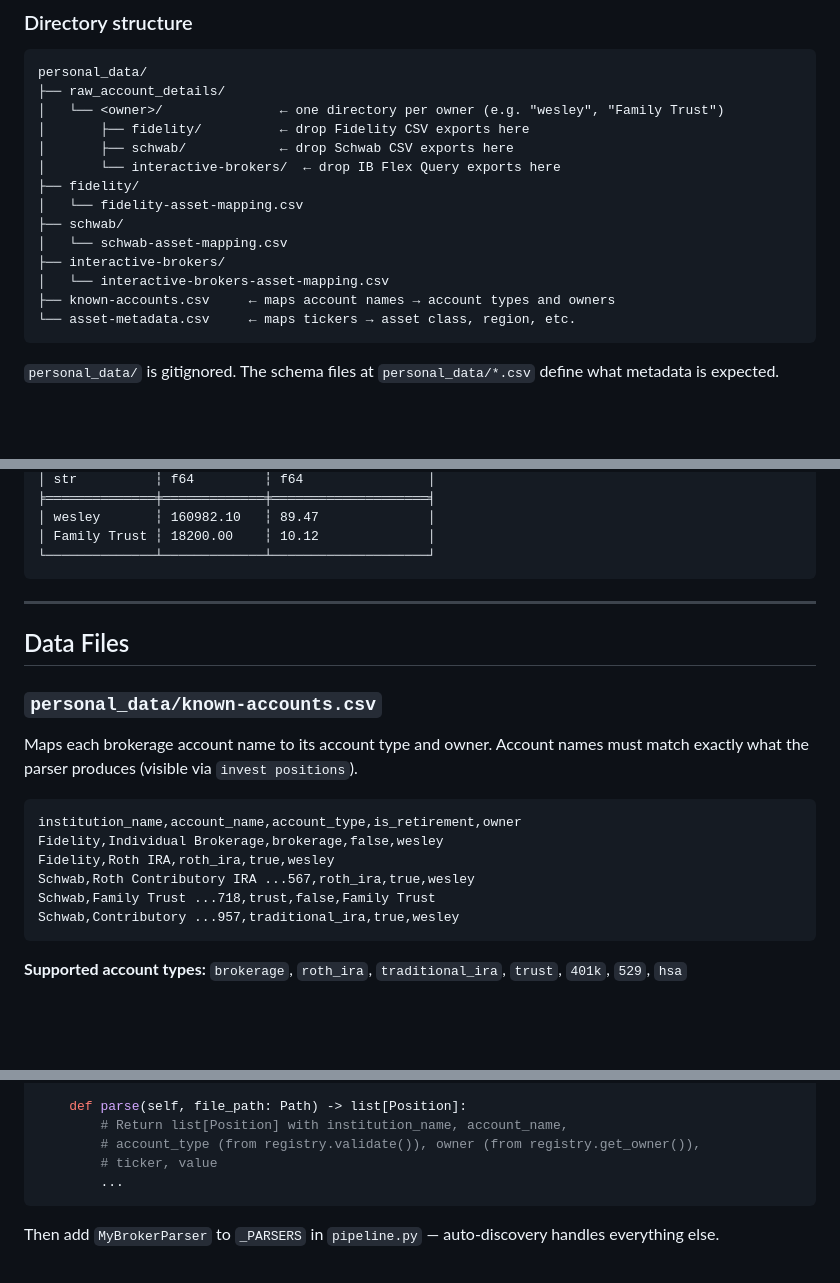
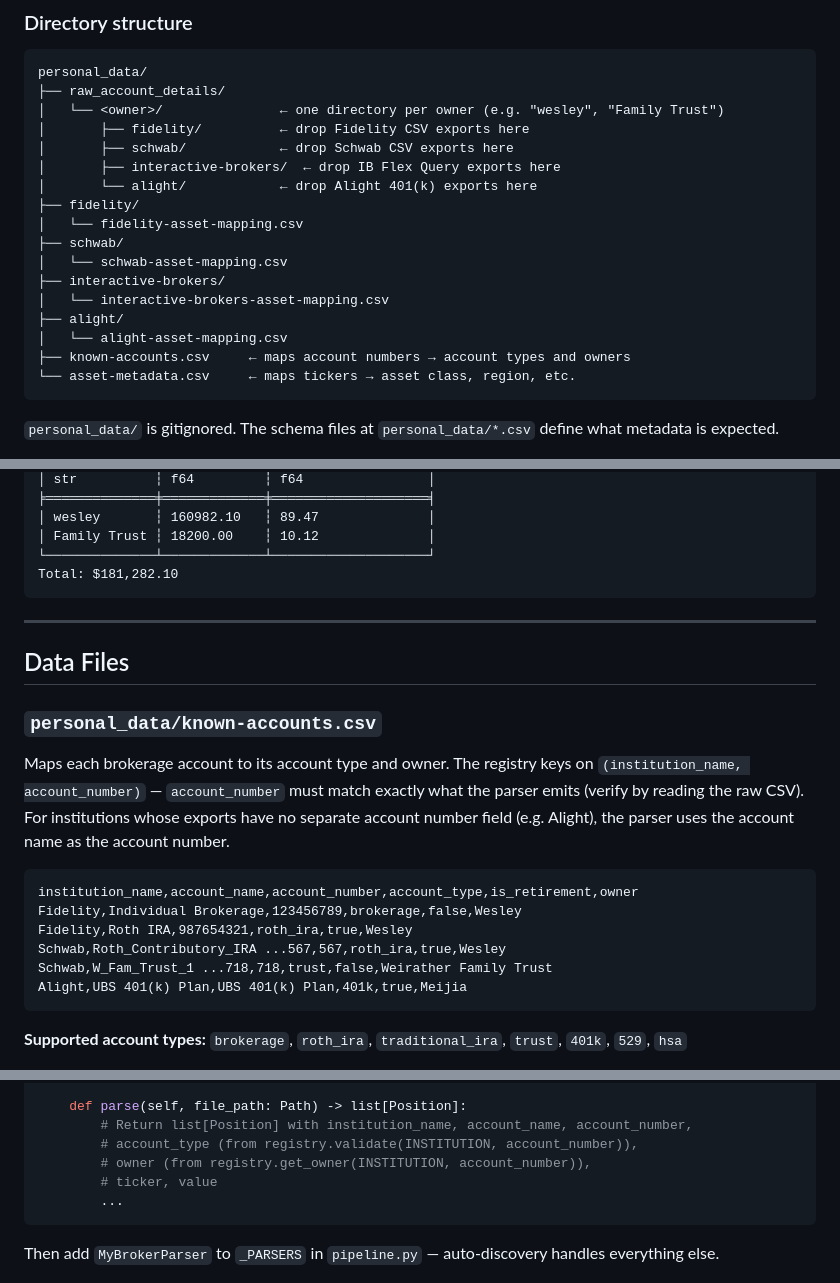
Before and after one commit to weirdev/investment-manager, a Markdown page: README.md, 3 parts joined by grey strips. Drawn GitHub-style; blank space fills up the shorter version.

Commit message:
Update README for Alight parser, account_number registry key, and CLI totals
Co-Authored-By: Claude Sonnet 4.6 <noreply@anthropic.com>

````diff
--- a/README.md
+++ b/README.md
@@ -29,14 +29,17 @@ personal_data/
 │   └── <owner>/               ← one directory per owner (e.g. "wesley", "Family Trust")
 │       ├── fidelity/          ← drop Fidelity CSV exports here
 │       ├── schwab/            ← drop Schwab CSV exports here
-│       └── interactive-brokers/  ← drop IB Flex Query exports here
+│       ├── interactive-brokers/  ← drop IB Flex Query exports here
+│       └── alight/            ← drop Alight 401(k) exports here
 ├── fidelity/
 │   └── fidelity-asset-mapping.csv
 ├── schwab/
 │   └── schwab-asset-mapping.csv
 ├── interactive-brokers/
 │   └── interactive-brokers-asset-mapping.csv
-├── known-accounts.csv     ← maps account names → account types and owners
+├── alight/
+│   └── alight-asset-mapping.csv
+├── known-accounts.csv     ← maps account numbers → account types and owners
 └── asset-metadata.csv     ← maps tickers → asset class, region, etc.
 ```
 
@@ -154,6 +160,7 @@ shape: (2, 3)
 │ wesley       ┆ 160982.10   ┆ 89.47              │
 │ Family Trust ┆ 18200.00    ┆ 10.12              │
 └──────────────┴─────────────┴────────────────────┘
+Total: $181,282.10
 ```
 
 ---
@@ -162,15 +169,15 @@ shape: (2, 3)
 
 ### `personal_data/known-accounts.csv`
 
-Maps each brokerage account name to its account type and owner. Account names must match exactly what the parser produces (visible via `invest positions`).
+Maps each brokerage account to its account type and owner. The registry keys on `(institution_name, account_number)` — `account_number` must match exactly what the parser emits (verify by reading the raw CSV). For institutions whose exports have no separate account number field (e.g. Alight), the parser uses the account name as the account number.
 
 ```csv
-institution_name,account_name,account_type,is_retirement,owner
-Fidelity,Individual Brokerage,brokerage,false,wesley
-Fidelity,Roth IRA,roth_ira,true,wesley
-Schwab,Roth Contributory IRA ...567,roth_ira,true,wesley
-Schwab,Family Trust ...718,trust,false,Family Trust
-Schwab,Contributory ...957,traditional_ira,true,wesley
+institution_name,account_name,account_number,account_type,is_retirement,owner
+Fidelity,Individual Brokerage,123456789,brokerage,false,Wesley
+Fidelity,Roth IRA,987654321,roth_ira,true,Wesley
+Schwab,Roth_Contributory_IRA ...567,567,roth_ira,true,Wesley
+Schwab,W_Fam_Trust_1 ...718,718,trust,false,Weirather Family Trust
+Alight,UBS 401(k) Plan,UBS 401(k) Plan,401k,true,Meijia
 ```
 
 **Supported account types:** `brokerage`, `roth_ira`, `traditional_ira`, `trust`, `401k`, `529`, `hsa`
@@ -253,8 +260,9 @@ class MyBrokerParser(InstitutionParser):
             return False
 
     def parse(self, file_path: Path) -> list[Position]:
-        # Return list[Position] with institution_name, account_name,
-        # account_type (from registry.validate()), owner (from registry.get_owner()),
+        # Return list[Position] with institution_name, account_name, account_number,
+        # account_type (from registry.validate(INSTITUTION, account_number)),
+        # owner (from registry.get_owner(INSTITUTION, account_number)),
         # ticker, value
         ...
 ```
````
Also changed, not shown: other parts of README.md (+7 -3 lines).
